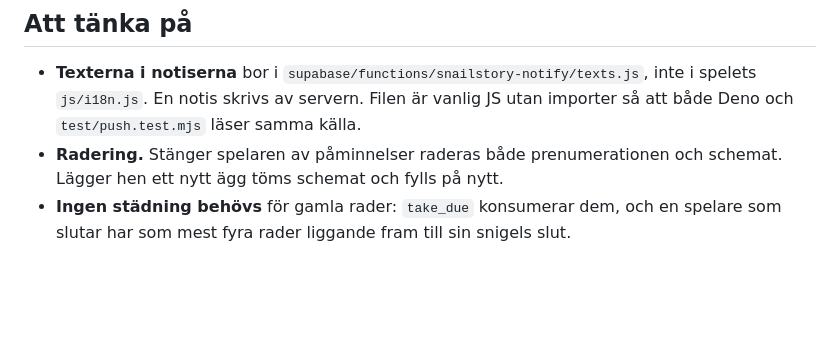
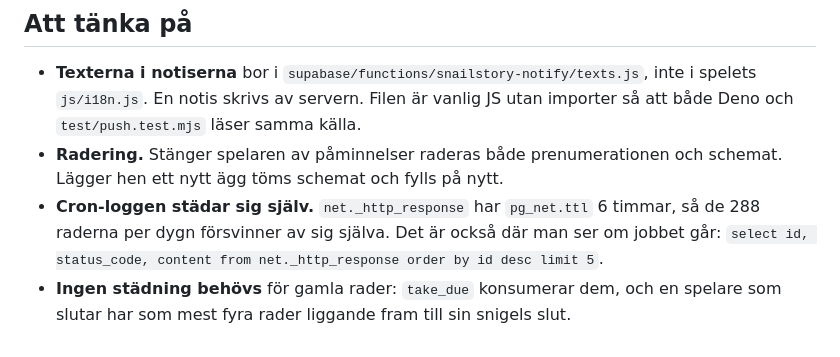
Before and after one commit to Niklaser74/snailstory, a Markdown page: supabase/README.md, the part around the change. Drawn GitHub-style; blank space fills up the shorter version.

Commit message:
Supabase-README: hur man ser att cron-jobbet går, och att loggen städar sig själv
Co-Authored-By: Claude Opus 5 <noreply@anthropic.com>

```diff
--- a/supabase/README.md
+++ b/supabase/README.md
@@ -119,5 +119,8 @@ går den satsen förlorad. För snigelpåminnelser är *högst en gång* rätt v
   utan importer så att både Deno och `test/push.test.mjs` läser samma källa.
 - **Radering.** Stänger spelaren av påminnelser raderas både prenumerationen och
   schemat. Lägger hen ett nytt ägg töms schemat och fylls på nytt.
+- **Cron-loggen städar sig själv.** `net._http_response` har `pg_net.ttl` 6 timmar,
+  så de 288 raderna per dygn försvinner av sig själva. Det är också där man ser om
+  jobbet går: `select id, status_code, content from net._http_response order by id desc limit 5`.
 - **Ingen städning behövs** för gamla rader: `take_due` konsumerar dem, och en
   spelare som slutar har som mest fyra rader liggande fram till sin snigels slut.
```
